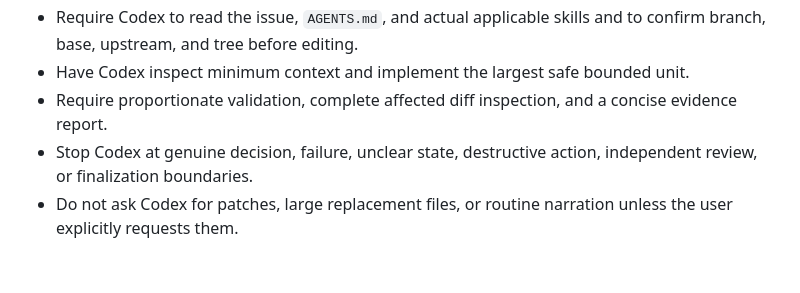
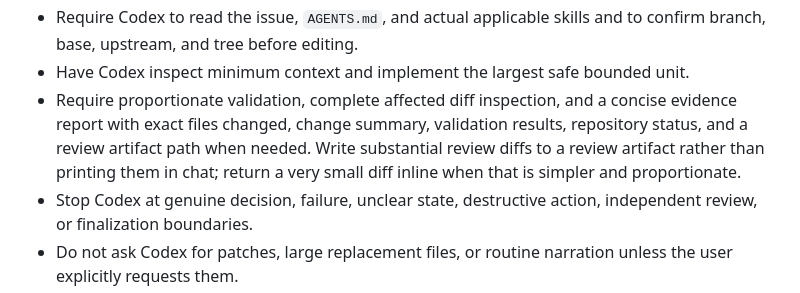
Before and after one commit to epmelito/SaltBytes, a Markdown page: .chatgpt/operating-contract.md, the part around the change. GitHub-like rendering; blank space fills up the shorter version.

Commit message:
Prefer review artifacts for substantial Codex diffs (#156)

```diff
--- a/.chatgpt/operating-contract.md
+++ b/.chatgpt/operating-contract.md
@@ -271,7 +271,10 @@ support it.
 - Have Codex inspect minimum context and implement the largest safe bounded
   unit.
 - Require proportionate validation, complete affected diff inspection, and a
-  concise evidence report.
+  concise evidence report with exact files changed, change summary, validation
+  results, repository status, and a review artifact path when needed. Write
+  substantial review diffs to a review artifact rather than printing them in
+  chat; return a very small diff inline when that is simpler and proportionate.
 - Stop Codex at genuine decision, failure, unclear state, destructive action,
   independent review, or finalization boundaries.
 - Do not ask Codex for patches, large replacement files, or routine narration
```
